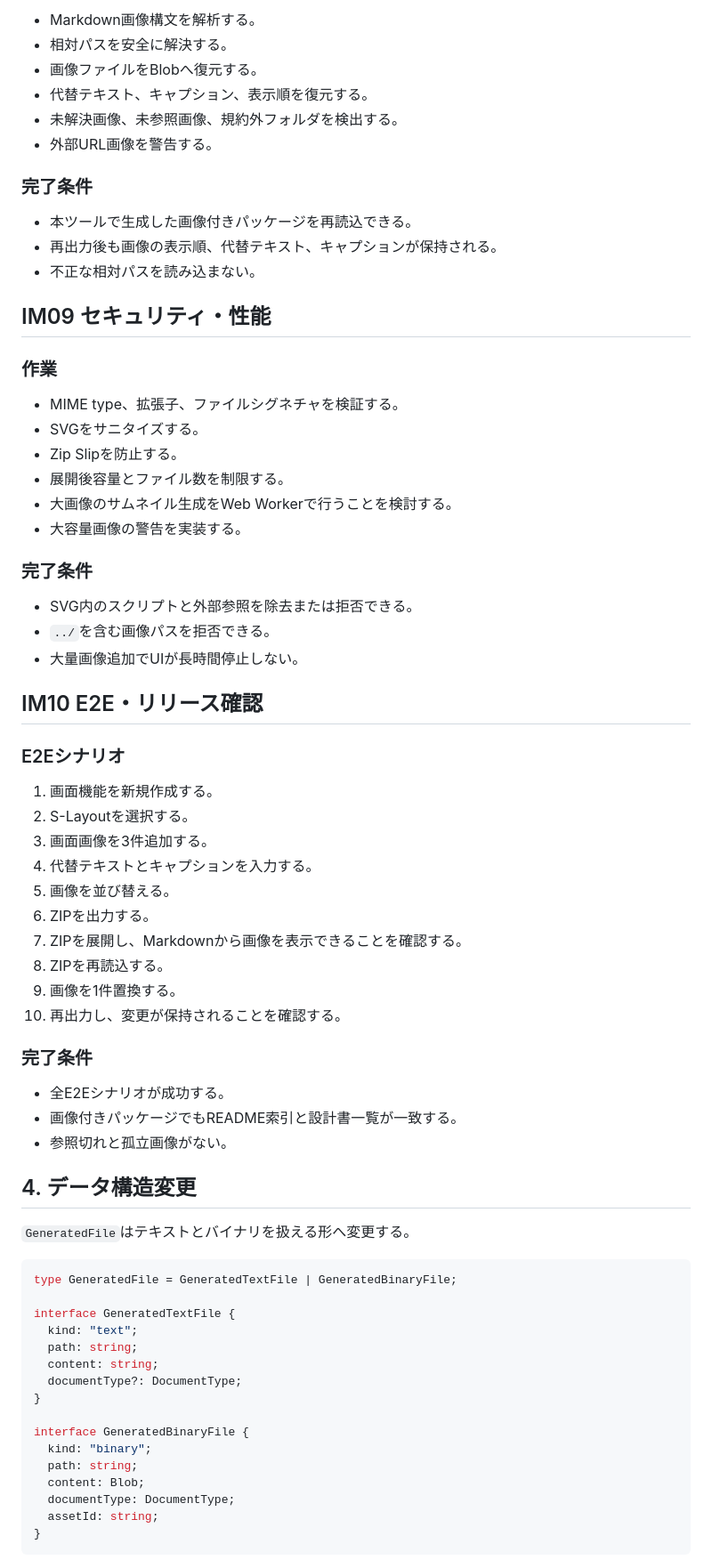
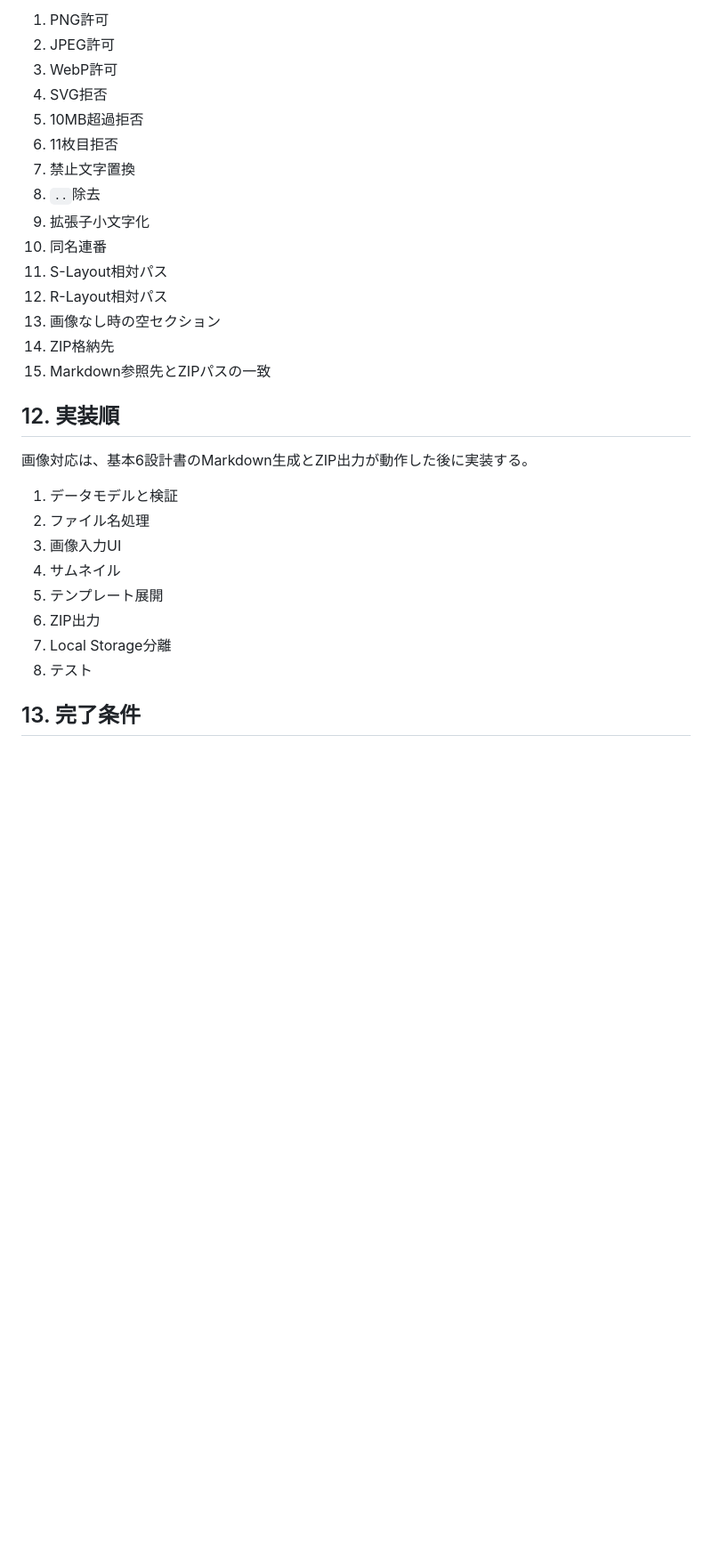
Before and after one commit to zony21/docs-generator, a Markdown page: docs/08_IMAGE_IMPLEMENTATION_PLAN.md, the part around one of its changes. Shown at 89% size. Drawn GitHub-style; blank space fills up the shorter version.

Commit message:
docs: reduce image implementation plan to minimal scope

````diff
--- a/docs/08_IMAGE_IMPLEMENTATION_PLAN.md
+++ b/docs/08_IMAGE_IMPLEMENTATION_PLAN.md
@@ -150,75 +207,32 @@
 
-- Markdown画像構文を解析する。
-- 相対パスを安全に解決する。
-- 画像ファイルをBlobへ復元する。
-- 代替テキスト、キャプション、表示順を復元する。
-- 未解決画像、未参照画像、規約外フォルダを検出する。
-- 外部URL画像を警告する。
+1. PNG許可
+2. JPEG許可
+3. WebP許可
+4. SVG拒否
+5. 10MB超過拒否
+6. 11枚目拒否
+7. 禁止文字置換
+8. `..`除去
+9. 拡張子小文字化
+10. 同名連番
+11. S-Layout相対パス
+12. R-Layout相対パス
+13. 画像なし時の空セクション
+14. ZIP格納先
+15. Markdown参照先とZIPパスの一致
 
-### 完了条件
+## 12. 実装順
 
-- 本ツールで生成した画像付きパッケージを再読込できる。
-- 再出力後も画像の表示順、代替テキスト、キャプションが保持される。
-- 不正な相対パスを読み込まない。
+画像対応は、基本6設計書のMarkdown生成とZIP出力が動作した後に実装する。
 
-## IM09 セキュリティ・性能
+1. データモデルと検証
+2. ファイル名処理
+3. 画像入力UI
+4. サムネイル
+5. テンプレート展開
+6. ZIP出力
+7. Local Storage分離
+8. テスト
 
-### 作業
+## 13. 完了条件
 
-- MIME type、拡張子、ファイルシグネチャを検証する。
-- SVGをサニタイズする。
-- Zip Slipを防止する。
-- 展開後容量とファイル数を制限する。
-- 大画像のサムネイル生成をWeb Workerで行うことを検討する。
-- 大容量画像の警告を実装する。
-
-### 完了条件
-
-- SVG内のスクリプトと外部参照を除去または拒否できる。
-- `../`を含む画像パスを拒否できる。
-- 大量画像追加でUIが長時間停止しない。
-
-## IM10 E2E・リリース確認
-
-### E2Eシナリオ
-
-1. 画面機能を新規作成する。
-2. S-Layoutを選択する。
-3. 画面画像を3件追加する。
-4. 代替テキストとキャプションを入力する。
-5. 画像を並び替える。
-6. ZIPを出力する。
-7. ZIPを展開し、Markdownから画像を表示できることを確認する。
-8. ZIPを再読込する。
-9. 画像を1件置換する。
-10. 再出力し、変更が保持されることを確認する。
-
-### 完了条件
-
-- 全E2Eシナリオが成功する。
-- 画像付きパッケージでもREADME索引と設計書一覧が一致する。
-- 参照切れと孤立画像がない。
-
-## 4. データ構造変更
-
-`GeneratedFile`はテキストとバイナリを扱える形へ変更する。
-
-```ts
-type GeneratedFile = GeneratedTextFile | GeneratedBinaryFile;
-
-interface GeneratedTextFile {
-  kind: "text";
-  path: string;
-  content: string;
-  documentType?: DocumentType;
-}
-
-interface GeneratedBinaryFile {
-  kind: "binary";
-  path: string;
-  content: Blob;
-  documentType: DocumentType;
-  assetId: string;
-}
-```
-
````
Also changed, not shown: other parts of docs/08_IMAGE_IMPLEMENTATION_PLAN.md (+148 -118 lines).
